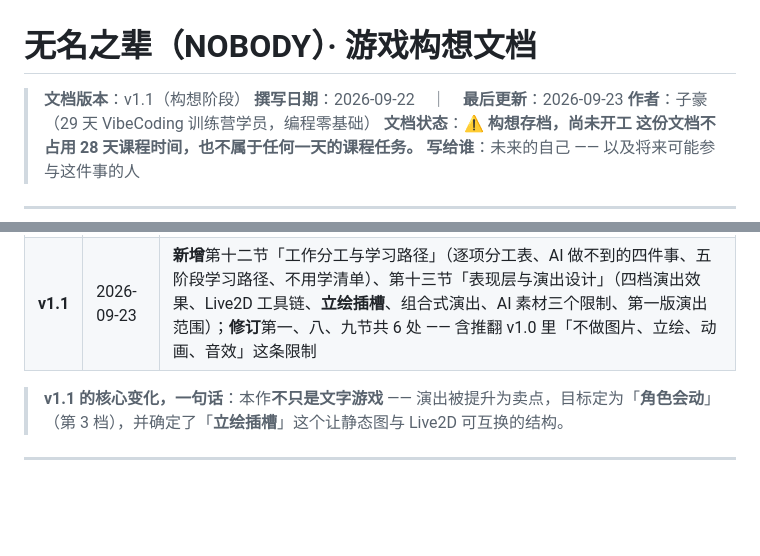
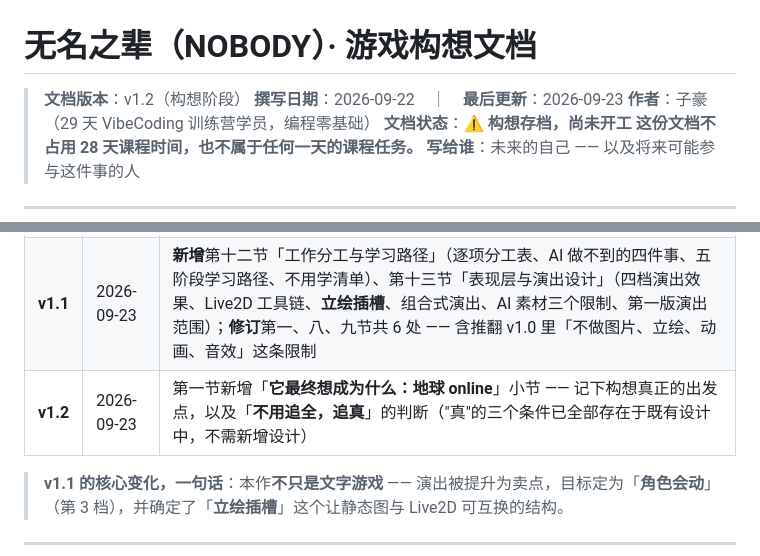
Before and after one commit to Qflow1/Vibe-coding, a Markdown page: Nobody/GAME_IDEA.md, 2 parts joined by grey strips. GitHub-like rendering; blank space fills up the shorter version.

```diff
--- a/Nobody/GAME_IDEA.md
+++ b/Nobody/GAME_IDEA.md
@@ -1,6 +1,6 @@
 # 无名之辈（NOBODY）· 游戏构想文档
 
-> **文档版本**：v1.1（构想阶段）
+> **文档版本**：v1.2（构想阶段）
 > **撰写日期**：2026-09-22　｜　**最后更新**：2026-09-23
 > **作者**：子豪（29 天 VibeCoding 训练营学员，编程零基础）
 > **文档状态**：⚠️ **构想存档，尚未开工**
@@ -696,6 +747,7 @@ AI 能把"写代码"这件事的**速度**提高十倍，但它**不能替你决
 |---|---|---|
 | **v1.0** | 2026-09-22 | 初稿。11 节：定位 / 游戏名 / 目标玩家 / 核心循环 / 参照物 / 设计决策 / 技术门槛 / 第一版 / 路线图 / 不确定信息 / 下一步 |
 | **v1.1** | 2026-09-23 | **新增**第十二节「工作分工与学习路径」（逐项分工表、AI 做不到的四件事、五阶段学习路径、不用学清单）、第十三节「表现层与演出设计」（四档演出效果、Live2D 工具链、**立绘插槽**、组合式演出、AI 素材三个限制、第一版演出范围）；**修订**第一、八、九节共 6 处 —— 含推翻 v1.0 里「不做图片、立绘、动画、音效」这条限制 |
+| **v1.2** | 2026-09-23 | 第一节新增「**它最终想成为什么：地球 online**」小节 —— 记下构想真正的出发点，以及「**不用追全，追真**」的判断（"真"的三个条件已全部存在于既有设计中，不需新增设计） |
 
 > **v1.1 的核心变化，一句话**：本作**不只是文字游戏** —— 演出被提升为卖点，目标定为「**角色会动**」（第 3 档），并确定了「**立绘插槽**」这个让静态图与 Live2D 可互换的结构。
 
```
Also changed, not shown: other parts of Nobody/GAME_IDEA.md (+51 -0 lines).
